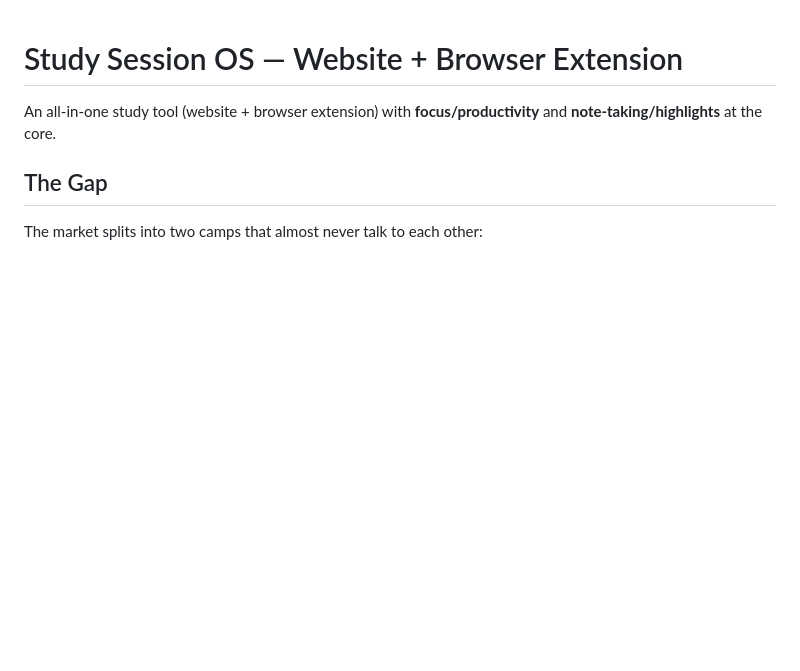
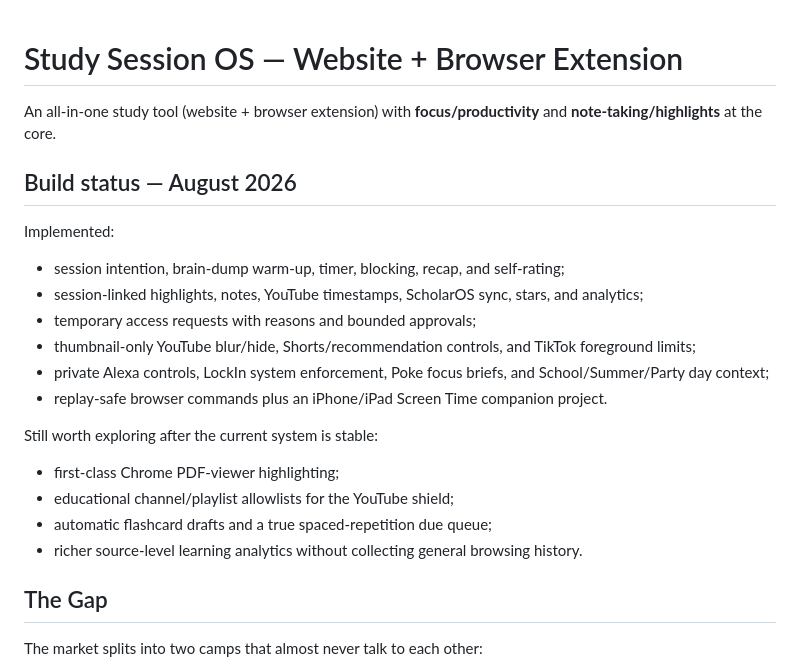
Before and after one commit to nepaliterminal/scholar-os, a Markdown page: extension/ideas.md, the part around the change. GitHub-like rendering; blank space fills up the shorter version.

Commit message:
Record Study Session OS build status

```diff
--- a/extension/ideas.md
+++ b/extension/ideas.md
@@ -1,6 +1,24 @@
 # Study Session OS — Website + Browser Extension
 
 An all-in-one study tool (website + browser extension) with **focus/productivity** and **note-taking/highlights** at the core.
+
+## Build status — August 2026
+
+Implemented:
+
+- session intention, brain-dump warm-up, timer, blocking, recap, and self-rating;
+- session-linked highlights, notes, YouTube timestamps, ScholarOS sync, stars, and analytics;
+- temporary access requests with reasons and bounded approvals;
+- thumbnail-only YouTube blur/hide, Shorts/recommendation controls, and TikTok foreground limits;
+- private Alexa controls, LockIn system enforcement, Poke focus briefs, and School/Summer/Party day context;
+- replay-safe browser commands plus an iPhone/iPad Screen Time companion project.
+
+Still worth exploring after the current system is stable:
+
+- first-class Chrome PDF-viewer highlighting;
+- educational channel/playlist allowlists for the YouTube shield;
+- automatic flashcard drafts and a true spaced-repetition due queue;
+- richer source-level learning analytics without collecting general browsing history.
 
 ## The Gap
 
```
